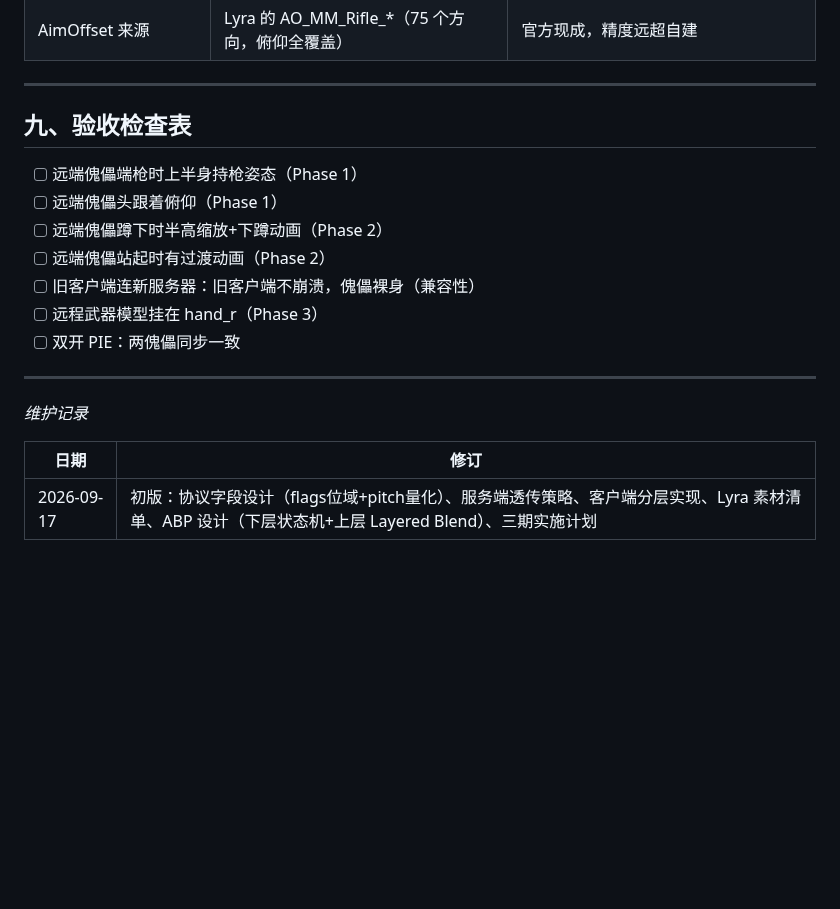
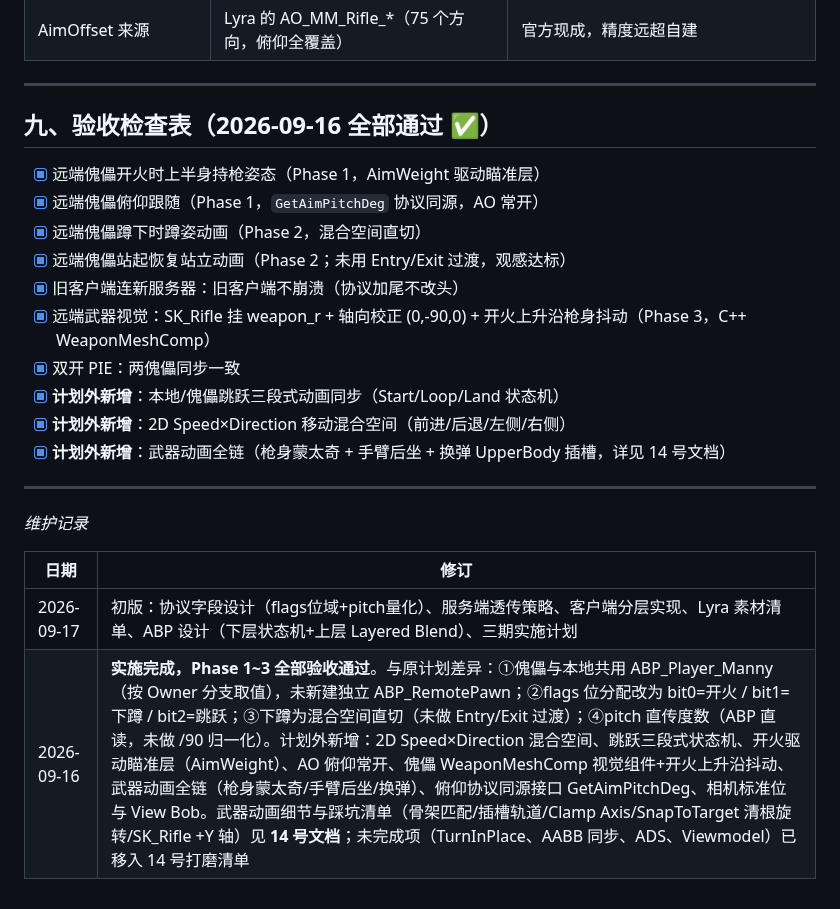
Before and after one commit to x-PiXiu/Sightline, a Markdown page: docs/client/11-远端傀儡动画同步方案.md, the part around one of its changes. GitHub-like rendering; blank space fills up the shorter version.

```diff
--- a/docs/client/11-远端傀儡动画同步方案.md
+++ b/docs/client/11-远端傀儡动画同步方案.md
@@ -328,15 +333,18 @@ Rifle_Crouch   ── bIsCrouched=false ──▶ Crouch_Exit（播放）──
 
 ---
 
-## 九、验收检查表
+## 九、验收检查表（2026-09-16 全部通过 ✅）
 
-- [ ] 远端傀儡端枪时上半身持枪姿态（Phase 1）
-- [ ] 远端傀儡头跟着俯仰（Phase 1）
-- [ ] 远端傀儡蹲下时半高缩放+下蹲动画（Phase 2）
-- [ ] 远端傀儡站起时有过渡动画（Phase 2）
-- [ ] 旧客户端连新服务器：旧客户端不崩溃，傀儡裸身（兼容性）
-- [ ] 远程武器模型挂在 hand_r（Phase 3）
-- [ ] 双开 PIE：两傀儡同步一致
+- [x] 远端傀儡开火时上半身持枪姿态（Phase 1，AimWeight 驱动瞄准层）
+- [x] 远端傀儡俯仰跟随（Phase 1，`GetAimPitchDeg` 协议同源，AO 常开）
+- [x] 远端傀儡蹲下时蹲姿动画（Phase 2，混合空间直切）
+- [x] 远端傀儡站起恢复站立动画（Phase 2；未用 Entry/Exit 过渡，观感达标）
+- [x] 旧客户端连新服务器：旧客户端不崩溃（协议加尾不改头）
+- [x] 远端武器视觉：SK_Rifle 挂 weapon_r + 轴向校正 (0,-90,0) + 开火上升沿枪身抖动（Phase 3，C++ WeaponMeshComp）
+- [x] 双开 PIE：两傀儡同步一致
+- [x] **计划外新增**：本地/傀儡跳跃三段式动画同步（Start/Loop/Land 状态机）
+- [x] **计划外新增**：2D Speed×Direction 移动混合空间（前进/后退/左侧/右侧）
+- [x] **计划外新增**：武器动画全链（枪身蒙太奇 + 手臂后坐 + 换弹 UpperBody 插槽，详见 14 号文档）
 
 ---
 
@@ -345,3 +353,4 @@ Rifle_Crouch   ── bIsCrouched=false ──▶ Crouch_Exit（播放）──
 | 日期 | 修订 |
 |---|---|
 | 2026-09-17 | 初版：协议字段设计（flags位域+pitch量化）、服务端透传策略、客户端分层实现、Lyra 素材清单、ABP 设计（下层状态机+上层 Layered Blend）、三期实施计划 |
+| 2026-09-16 | **实施完成，Phase 1~3 全部验收通过**。与原计划差异：①傀儡与本地共用 ABP_Player_Manny（按 Owner 分支取值），未新建独立 ABP_RemotePawn；②flags 位分配改为 bit0=开火 / bit1=下蹲 / bit2=跳跃；③下蹲为混合空间直切（未做 Entry/Exit 过渡）；④pitch 直传度数（ABP 直读，未做 /90 归一化）。计划外新增：2D Speed×Direction 混合空间、跳跃三段式状态机、开火驱动瞄准层（AimWeight）、AO 俯仰常开、傀儡 WeaponMeshComp 视觉组件+开火上升沿抖动、武器动画全链（枪身蒙太奇/手臂后坐/换弹）、俯仰协议同源接口 GetAimPitchDeg、相机标准位与 View Bob。武器动画细节与踩坑清单（骨架匹配/插槽轨道/Clamp Axis/SnapToTarget 清根旋转/SK_Rifle +Y 轴）见 **14 号文档**；未完成项（TurnInPlace、AABB 同步、ADS、Viewmodel）已移入 14 号打磨清单 |
```
Also changed, not shown: other parts of docs/client/11-远端傀儡动画同步方案.md (+26 -21 lines), docs/client/15-客户端整洁架构审查与表现层整改手册.md (added, +316 -0 lines).
